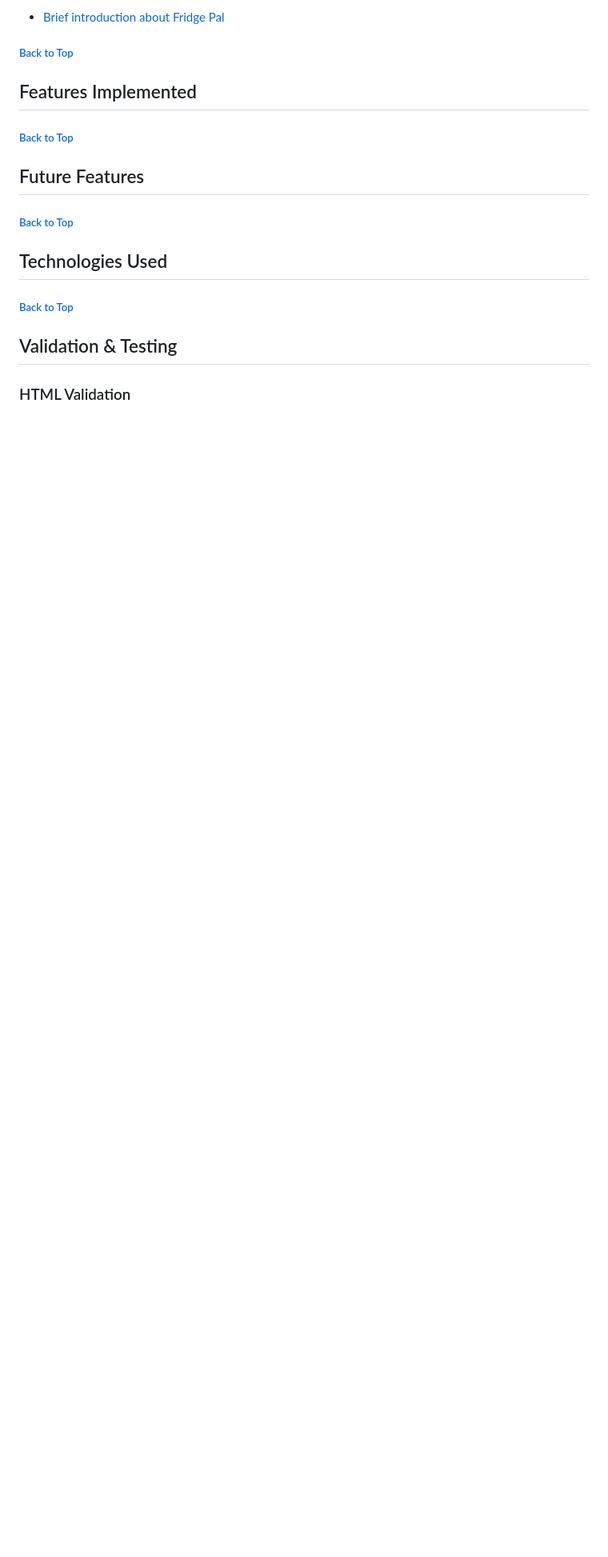
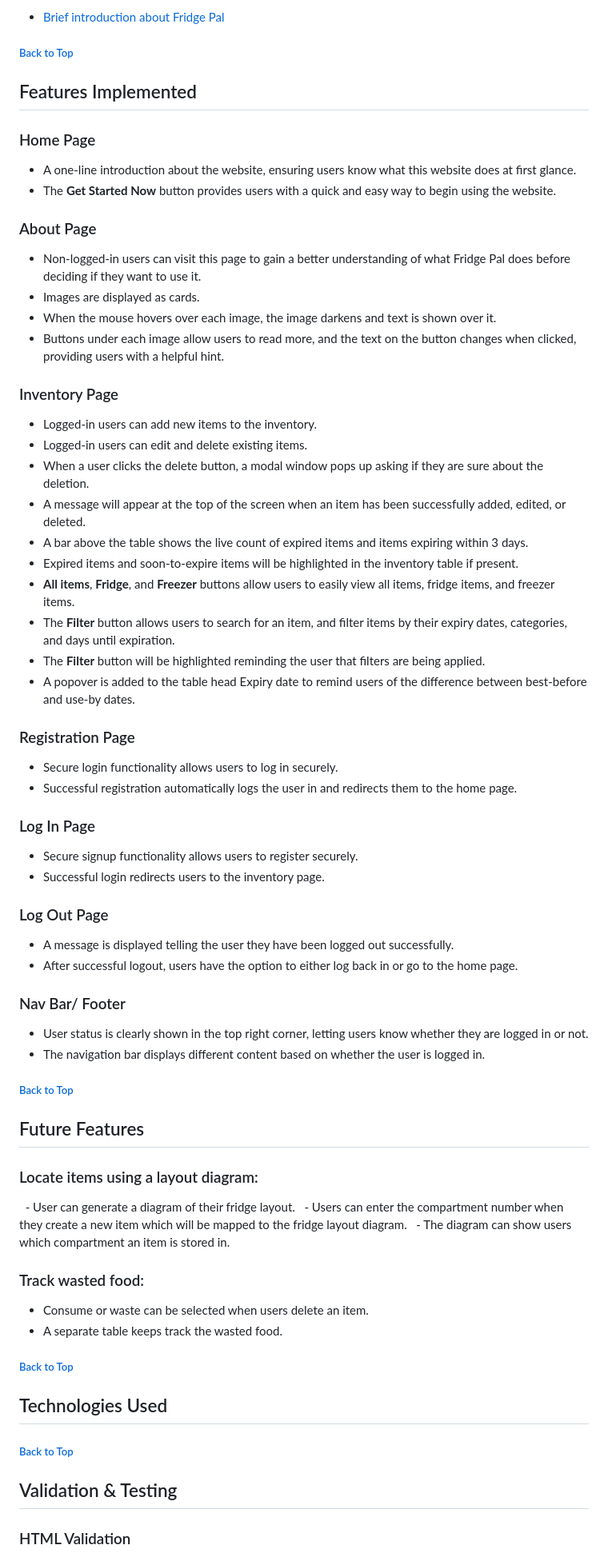
Before and after one commit to CrazyEggz/ci-fridge-pal, a Markdown page: README.md, the part around the change. Shown at 80% size. Rendered like a GitHub page; blank space fills up the shorter version.

Commit message:
README: Add Implemented Features and Future Features sections

```diff
--- a/README.md
+++ b/README.md
@@ -131,10 +131,62 @@ User stories were instrumental in shaping the design of my Fridge Pal website by
 ##### [ Back to Top ](#table-of-contents)
 
 ## Features Implemented
+
+### Home Page
+- A one-line introduction about the website, ensuring users know what this website does at first glance.
+- The **Get Started Now** button provides users with a quick and easy way to begin using the website.
+
+### About Page ###
+- Non-logged-in users can visit this page to gain a better understanding of what Fridge Pal does before deciding if they want to use it.
+- Images are displayed as cards.
+- When the mouse hovers over each image, the image darkens and text is shown over it.
+- Buttons under each image allow users to read more, and the text on the button changes when clicked, providing users with a helpful hint.
+
+### Inventory Page ###
+- Logged-in users can add new items to the inventory.
+- Logged-in users can edit and delete existing items.
+- When a user clicks the delete button, a modal window pops up asking if they are sure about the deletion.
+- A message will appear at the top of the screen when an item has been successfully added, edited, or deleted.
+- A bar above the table shows the live count of expired items and items expiring within 3 days.
+- Expired items and soon-to-expire items will be highlighted in the inventory table if present.
+- **All items**, **Fridge**, and **Freezer** buttons allow users to easily view all items, fridge items, and freezer items.
+- The **Filter** button allows users to search for an item, and filter items by their expiry dates, categories, and days until expiration.
+- The **Filter** button will be highlighted reminding the user that filters are being applied.
+- A popover is added to the table head Expiry date to remind users of the difference between best-before and use-by dates.
+
+### Registration Page ###
+- Secure login functionality allows users to log in securely.
+- Successful registration automatically logs the user in and redirects them to the home page.
+
+### Log In Page
+- Secure signup functionality allows users to register securely.
+- Successful login redirects users to the inventory page.
+
+### Log Out Page
+- A message is displayed telling the user they have been logged out successfully.
+- After successful logout, users have the option to either log back in or go to the home page.
+
+### Nav Bar/ Footer
+- User status is clearly shown in the top right corner, letting users know whether they are logged in or not.
+- The navigation bar displays different content based on whether the user is logged in.
+
+
 ##### [ Back to Top ](#table-of-contents)
 
 ## Future Features
+
+### Locate items using a layout diagram:
+  - User can generate a diagram of their fridge layout.
+  - Users can enter the compartment number when they create a new item
+which will be mapped to the fridge layout diagram.
+  - The diagram can show users which compartment an item is stored in.
+
+### Track wasted food:
+- Consume or waste can be selected when users delete an item.
+- A separate table keeps track the wasted food.
+
 ##### [ Back to Top ](#table-of-contents)
+
 
 ## Technologies Used
 ##### [ Back to Top ](#table-of-contents)
```
